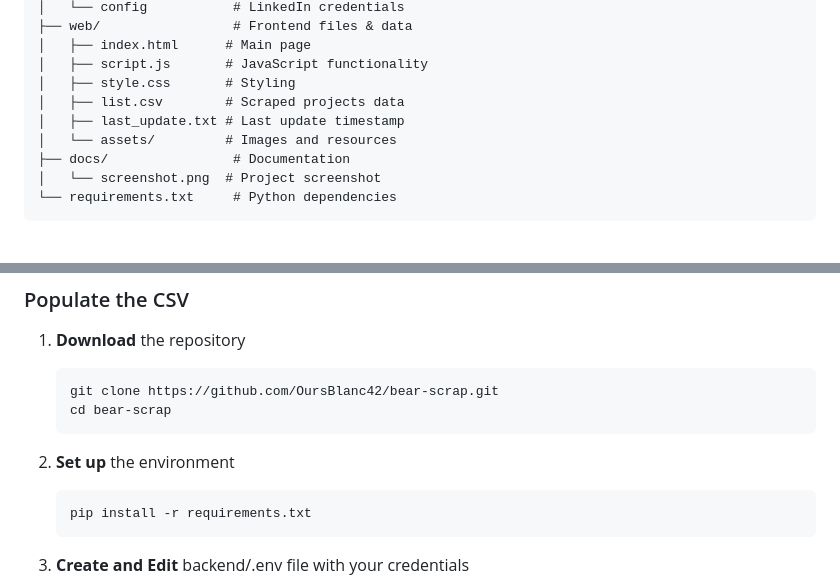
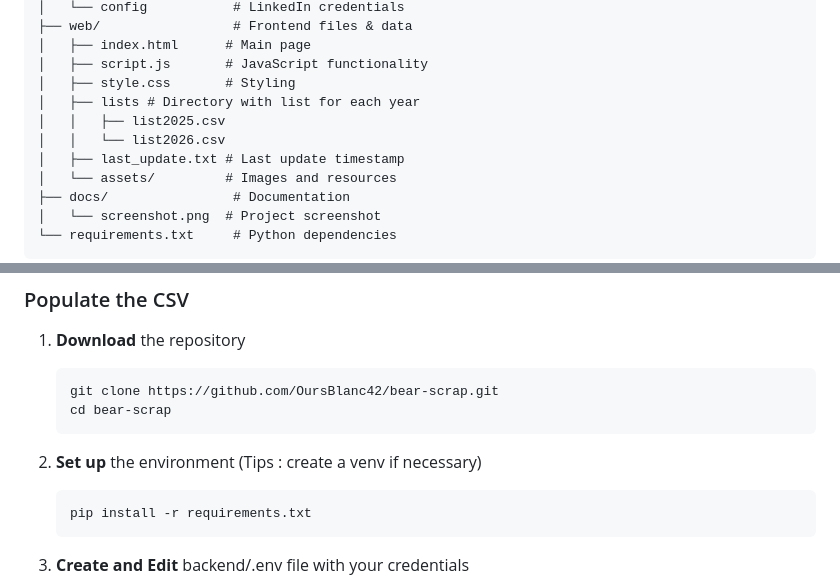
Before and after one commit to OursBlanc42/bear-scrap, a Markdown page: README.md, 2 parts joined by grey strips. Rendered like a GitHub page; blank space fills up the shorter version.

Commit message:
update README.md with new information about 2026 version

````diff
--- a/README.md
+++ b/README.md
@@ -60,7 +60,9 @@ bear-scrap/
 │   ├── index.html      # Main page
 │   ├── script.js       # JavaScript functionality
 │   ├── style.css       # Styling
-│   ├── list.csv        # Scraped projects data
+│   ├── lists # Directory with list for each year
+│   │   ├── list2025.csv
+│   │   └── list2026.csv
 │   ├── last_update.txt # Last update timestamp
 │   └── assets/         # Images and resources
 ├── docs/                # Documentation
@@ -98,6 +100,7 @@ The timestamp of the last update is also saved in `web/last_update.txt` for disp
    ```
 
 2. **Set up** the environment
+(Tips : create a venv if necessary)
 
    ```bash
    pip install -r requirements.txt
````
